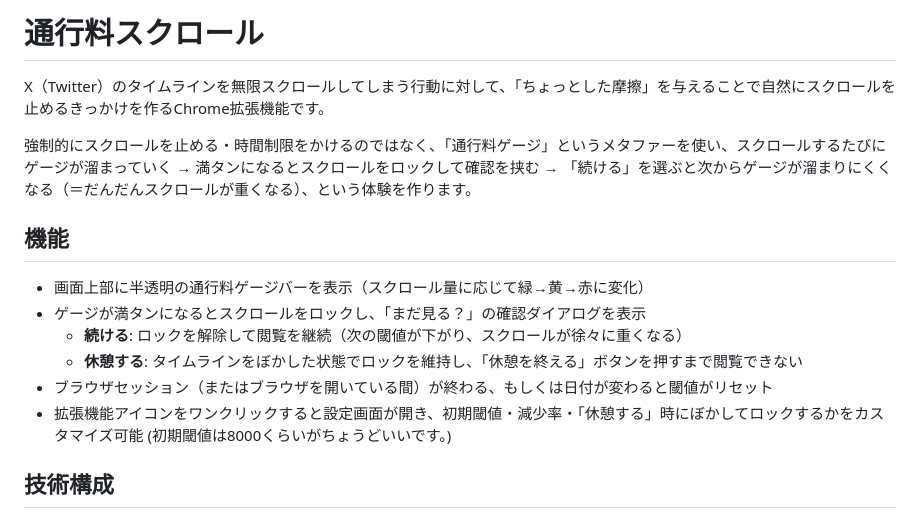
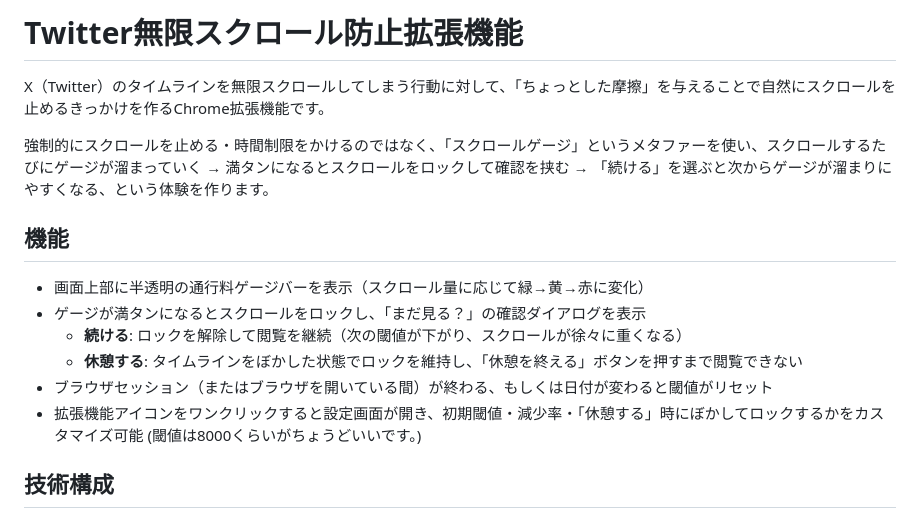
Before and after one commit to Nek0cha/limit-twitter-scroll, a Markdown page: README.md, the part around the change. Rendered like a GitHub page.

Commit message:
Update README for clarity and terminology changes

```diff
--- a/README.md
+++ b/README.md
@@ -1,8 +1,8 @@
-# 通行料スクロール
+# Twitter無限スクロール防止拡張機能
 
 X（Twitter）のタイムラインを無限スクロールしてしまう行動に対して、「ちょっとした摩擦」を与えることで自然にスクロールを止めるきっかけを作るChrome拡張機能です。
 
-強制的にスクロールを止める・時間制限をかけるのではなく、「通行料ゲージ」というメタファーを使い、スクロールするたびにゲージが溜まっていく → 満タンになるとスクロールをロックして確認を挟む → 「続ける」を選ぶと次からゲージが溜まりにくくなる（＝だんだんスクロールが重くなる）、という体験を作ります。
+強制的にスクロールを止める・時間制限をかけるのではなく、「スクロールゲージ」というメタファーを使い、スクロールするたびにゲージが溜まっていく → 満タンになるとスクロールをロックして確認を挟む → 「続ける」を選ぶと次からゲージが溜まりにやすくなる、という体験を作ります。
 
 ## 機能
 
@@ -11,7 +11,7 @@ X（Twitter）のタイムラインを無限スクロールしてしまう行動
   - **続ける**: ロックを解除して閲覧を継続（次の閾値が下がり、スクロールが徐々に重くなる）
   - **休憩する**: タイムラインをぼかした状態でロックを維持し、「休憩を終える」ボタンを押すまで閲覧できない
 - ブラウザセッション（またはブラウザを開いている間）が終わる、もしくは日付が変わると閾値がリセット
-- 拡張機能アイコンをワンクリックすると設定画面が開き、初期閾値・減少率・「休憩する」時にぼかしてロックするかをカスタマイズ可能 (初期閾値は8000くらいがちょうどいいです。)
+- 拡張機能アイコンをワンクリックすると設定画面が開き、初期閾値・減少率・「休憩する」時にぼかしてロックするかをカスタマイズ可能 (閾値は8000くらいがちょうどいいです。)
 
 ## 技術構成
 
```
